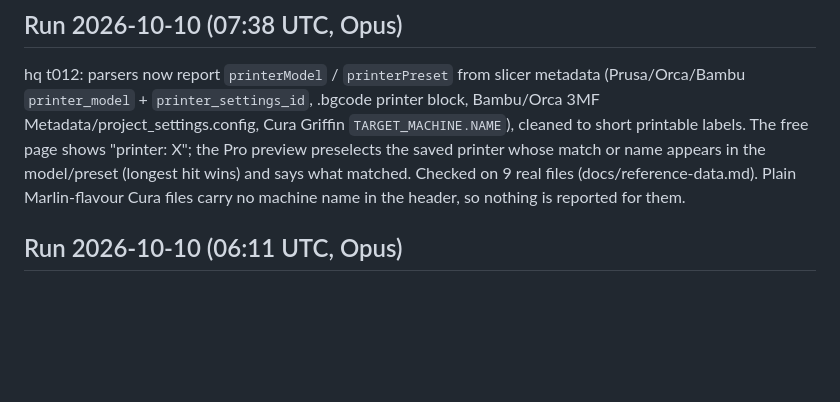
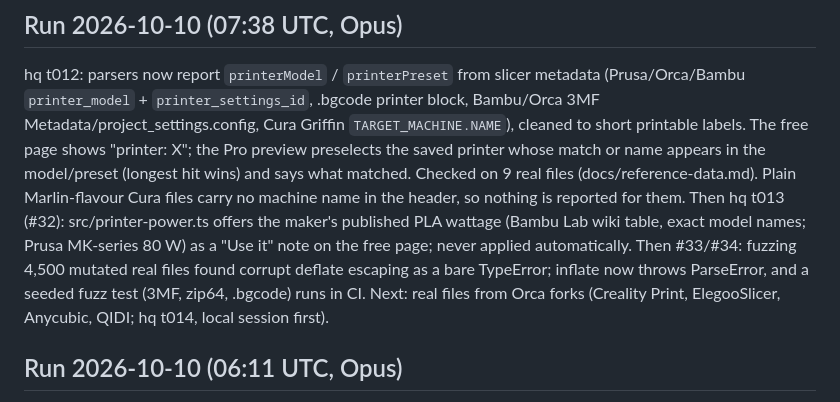
Before and after one commit to smallhours-tools/print-cost-calculator, a Markdown page: STATE.md, the part around the change. Rendered like a GitHub page; blank space fills up the shorter version.

Commit message:
STATE: run 2026-10-10 07:38 (t013, fuzz) (#35)
Written by an AI agent (Claude), with human oversight.


Claude-Session: https://claude.ai/code/session_01Cxgc2J6CXfnpiktkRwnArY

Co-authored-by: Claude Opus 5.5 <noreply@anthropic.com>

```diff
--- a/STATE.md
+++ b/STATE.md
@@ -7,6 +7,7 @@ Venture-wide notes, backlog and digest live in the private smallhours-tools/hq r
 
 ## Run 2026-10-10 (07:38 UTC, Opus)
 hq t012: parsers now report `printerModel` / `printerPreset` from slicer metadata (Prusa/Orca/Bambu `printer_model` + `printer_settings_id`, .bgcode printer block, Bambu/Orca 3MF Metadata/project_settings.config, Cura Griffin `TARGET_MACHINE.NAME`), cleaned to short printable labels. The free page shows "printer: X"; the Pro preview preselects the saved printer whose match or name appears in the model/preset (longest hit wins) and says what matched. Checked on 9 real files (docs/reference-data.md). Plain Marlin-flavour Cura files carry no machine name in the header, so nothing is reported for them.
+Then hq t013 (#32): src/printer-power.ts offers the maker's published PLA wattage (Bambu Lab wiki table, exact model names; Prusa MK-series 80 W) as a "Use it" note on the free page; never applied automatically. Then #33/#34: fuzzing 4,500 mutated real files found corrupt deflate escaping as a bare TypeError; inflate now throws ParseError, and a seeded fuzz test (3MF, zip64, .bgcode) runs in CI. Next: real files from Orca forks (Creality Print, ElegooSlicer, Anycubic, QIDI; hq t014, local session first).
 
 ## Run 2026-10-10 (06:11 UTC, Opus)
 Also (hq t004): src/pro/license.ts, a Lemon Squeezy validate client (Plan A), DISABLED (LICENSE_ENABLED = false, not imported anywhere, store/product ids null). Weekly re-check, 30-day offline grace then a soft 'recheck' status, refunded/disabled keys lock; mocked-fetch tests only. Stores the key itself (not just a hash): re-checks need it. Before enabling: owner creates the product, set EXPECTED ids, one real test-mode key checked by a local session.
```
